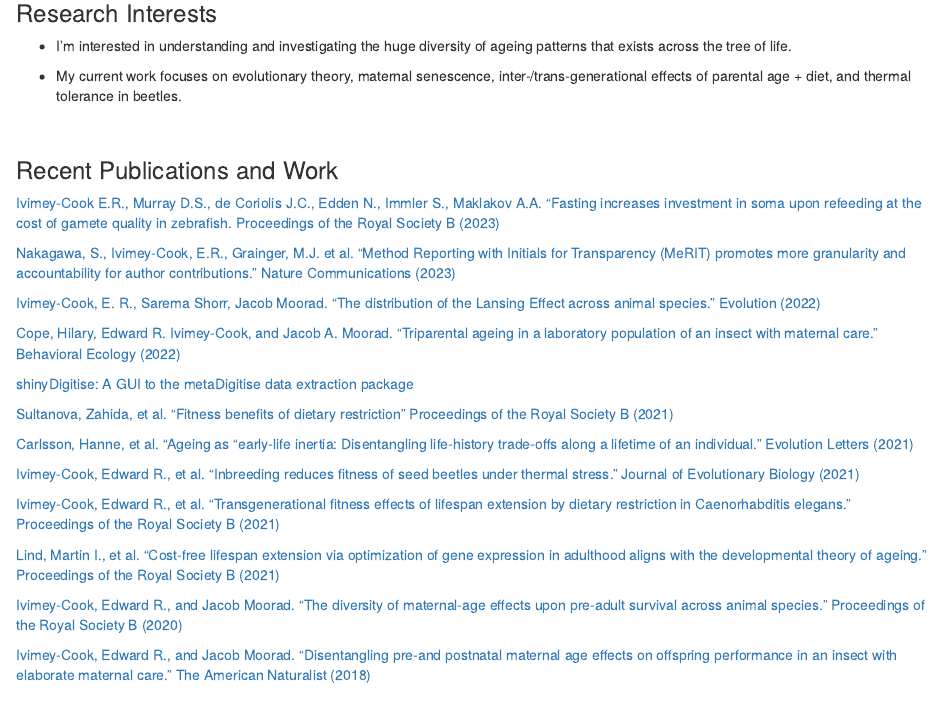
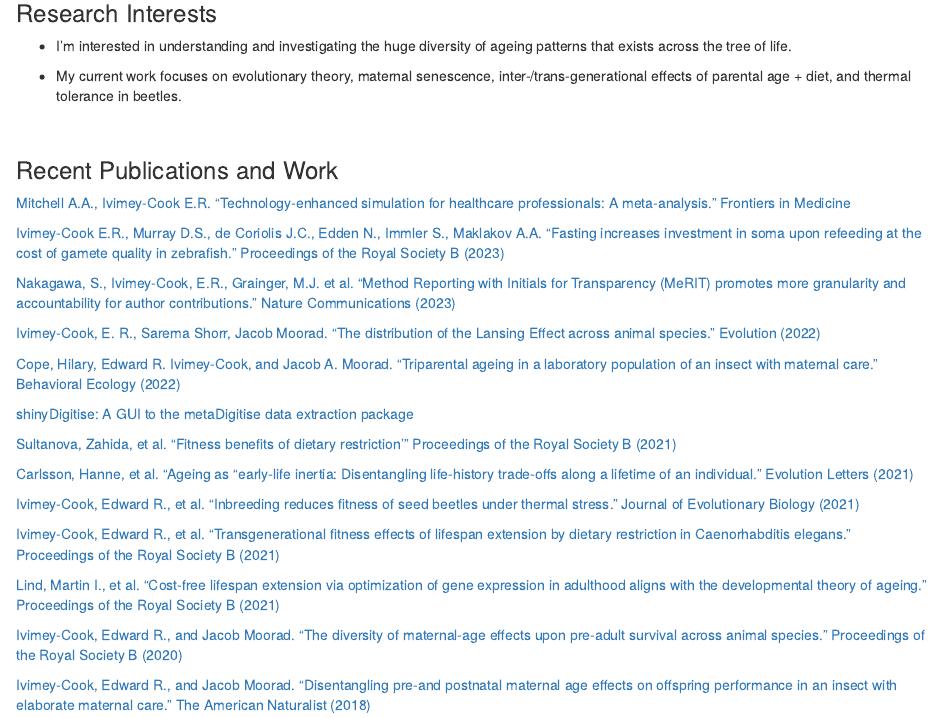
Before and after one commit to EIvimeyCook/EIvimeyCook.github.io, an R Markdown document (index.Rmd): the page in a window 1100 px wide, from 450 px down. Rendered offline with R 4.5, knitr and Pandoc, with nearby package versions; drawn as R Markdown's standard HTML page in place of the format the file asks for.

Commit message:
Add files via upload

```diff
--- a/index.Rmd
+++ b/index.Rmd
@@ -51,7 +51,9 @@ output:
 
 ### Recent Publications and Work
 
-[Ivimey-Cook E.R., Murray D.S., de Coriolis J.C., Edden N., Immler S., Maklakov A.A. "Fasting increases investment in soma upon refeeding at the cost of gamete quality in zebrafish. Proceedings of the Royal Society B (2023)](https://royalsocietypublishing.org/doi/10.1098/rspb.2022.1556)
+[Mitchell A.A., Ivimey-Cook E.R. "Technology-enhanced simulation for healthcare professionals: A meta-analysis." Frontiers in Medicine](https://www.frontiersin.org/articles/10.3389/fmed.2023.1149048/full)
+
+[Ivimey-Cook E.R., Murray D.S., de Coriolis J.C., Edden N., Immler S., Maklakov A.A. "Fasting increases investment in soma upon refeeding at the cost of gamete quality in zebrafish." Proceedings of the Royal Society B (2023)](https://royalsocietypublishing.org/doi/10.1098/rspb.2022.1556)
 
 [Nakagawa, S., Ivimey-Cook, E.R., Grainger, M.J. et al. "Method Reporting with Initials for Transparency (MeRIT) promotes more granularity and accountability for author contributions." Nature Communications (2023)](https://www.nature.com/articles/s41467-023-37039-1)
 
@@ -61,7 +63,7 @@ output:
 
 [shinyDigitise: A GUI to the metaDigitise data extraction package](https://github.com/EIvimeyCook/ShinyDigitise)
 
-[Sultanova, Zahida, et al. "Fitness benefits of dietary restriction" Proceedings of the Royal Society B (2021)](https://doi.org/10.1098/rspb.2021.1787)
+[Sultanova, Zahida, et al. "Fitness benefits of dietary restriction'" Proceedings of the Royal Society B (2021)](https://doi.org/10.1098/rspb.2021.1787)
 
 [Carlsson, Hanne, et al. "Ageing as “early‐life inertia: Disentangling life‐history trade‐offs along a lifetime of an individual." Evolution Letters (2021)](https://onlinelibrary.wiley.com/doi/full/10.1002/evl3.254)
 
```
Also changed, not shown: index.html.
